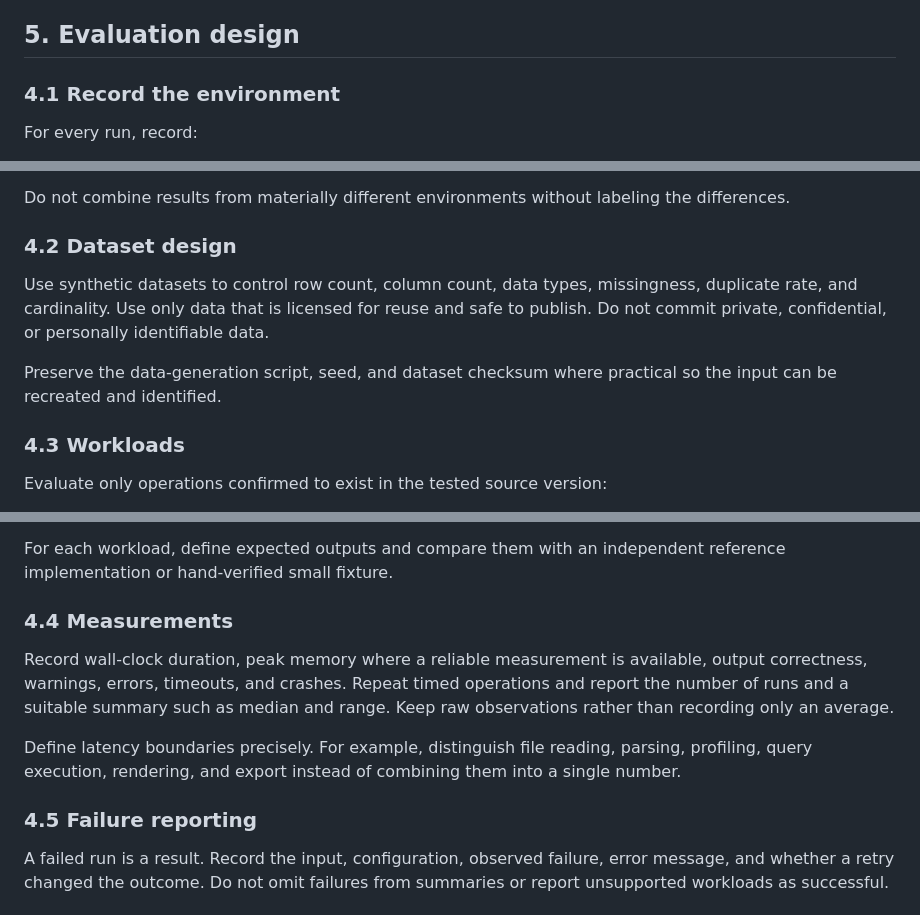
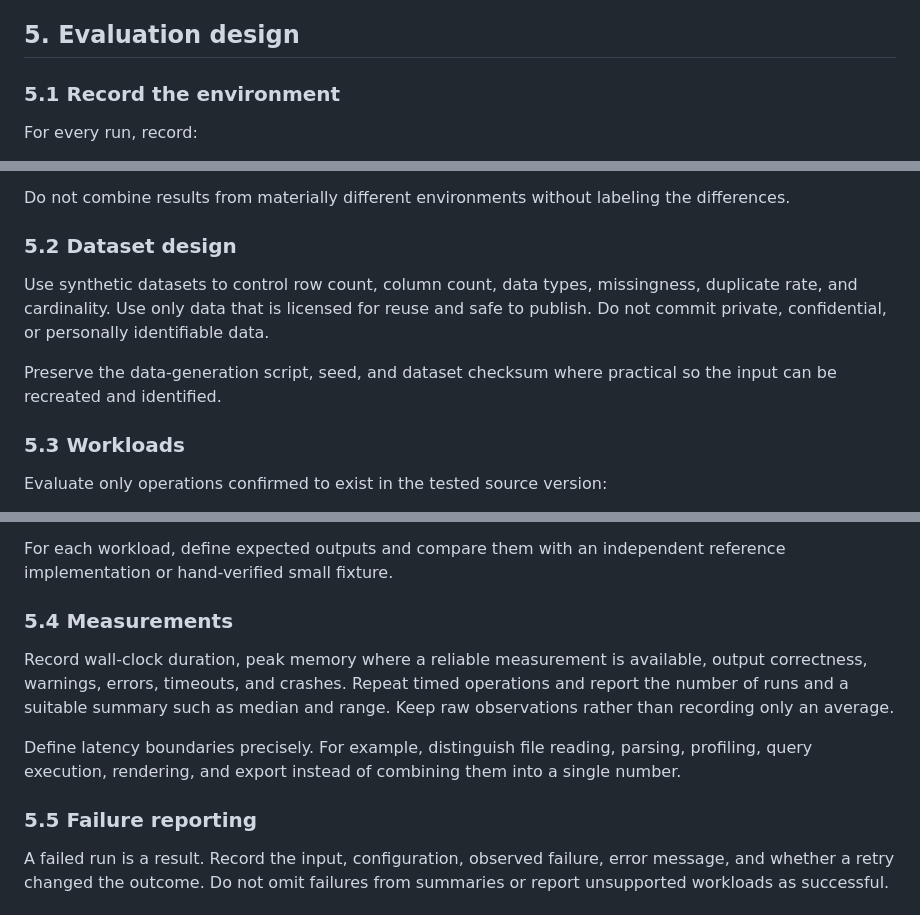
Before and after one commit to theraghavraman/redata, a Markdown page: docs/TECHNICAL_REPORT_DRAFT.md, 3 parts joined by grey strips. Rendered like a GitHub page.

Commit message:
docs: align report with evidence register

```diff
--- a/docs/TECHNICAL_REPORT_DRAFT.md
+++ b/docs/TECHNICAL_REPORT_DRAFT.md
@@ -47,7 +47,7 @@ The companion [Claims and Evidence Register](CLAIMS_AND_EVIDENCE.md) records the
 
 ## 5. Evaluation design
 
-### 4.1 Record the environment
+### 5.1 Record the environment
 
 For every run, record:
 
@@ -62,13 +62,13 @@ For every run, record:
 
 Do not combine results from materially different environments without labeling the differences.
 
-### 4.2 Dataset design
+### 5.2 Dataset design
 
 Use synthetic datasets to control row count, column count, data types, missingness, duplicate rate, and cardinality. Use only data that is licensed for reuse and safe to publish. Do not commit private, confidential, or personally identifiable data.
 
 Preserve the data-generation script, seed, and dataset checksum where practical so the input can be recreated and identified.
 
-### 4.3 Workloads
+### 5.3 Workloads
 
 Evaluate only operations confirmed to exist in the tested source version:
 
@@ -84,13 +84,13 @@ Evaluate only operations confirmed to exist in the tested source version:
 
 For each workload, define expected outputs and compare them with an independent reference implementation or hand-verified small fixture.
 
-### 4.4 Measurements
+### 5.4 Measurements
 
 Record wall-clock duration, peak memory where a reliable measurement is available, output correctness, warnings, errors, timeouts, and crashes. Repeat timed operations and report the number of runs and a suitable summary such as median and range. Keep raw observations rather than recording only an average.
 
 Define latency boundaries precisely. For example, distinguish file reading, parsing, profiling, query execution, rendering, and export instead of combining them into a single number.
 
-### 4.5 Failure reporting
+### 5.5 Failure reporting
 
 A failed run is a result. Record the input, configuration, observed failure, error message, and whether a retry changed the outcome. Do not omit failures from summaries or report unsupported workloads as successful.
 
```
Also changed, not shown: other parts of docs/TECHNICAL_REPORT_DRAFT.md (+2 -0 lines).
